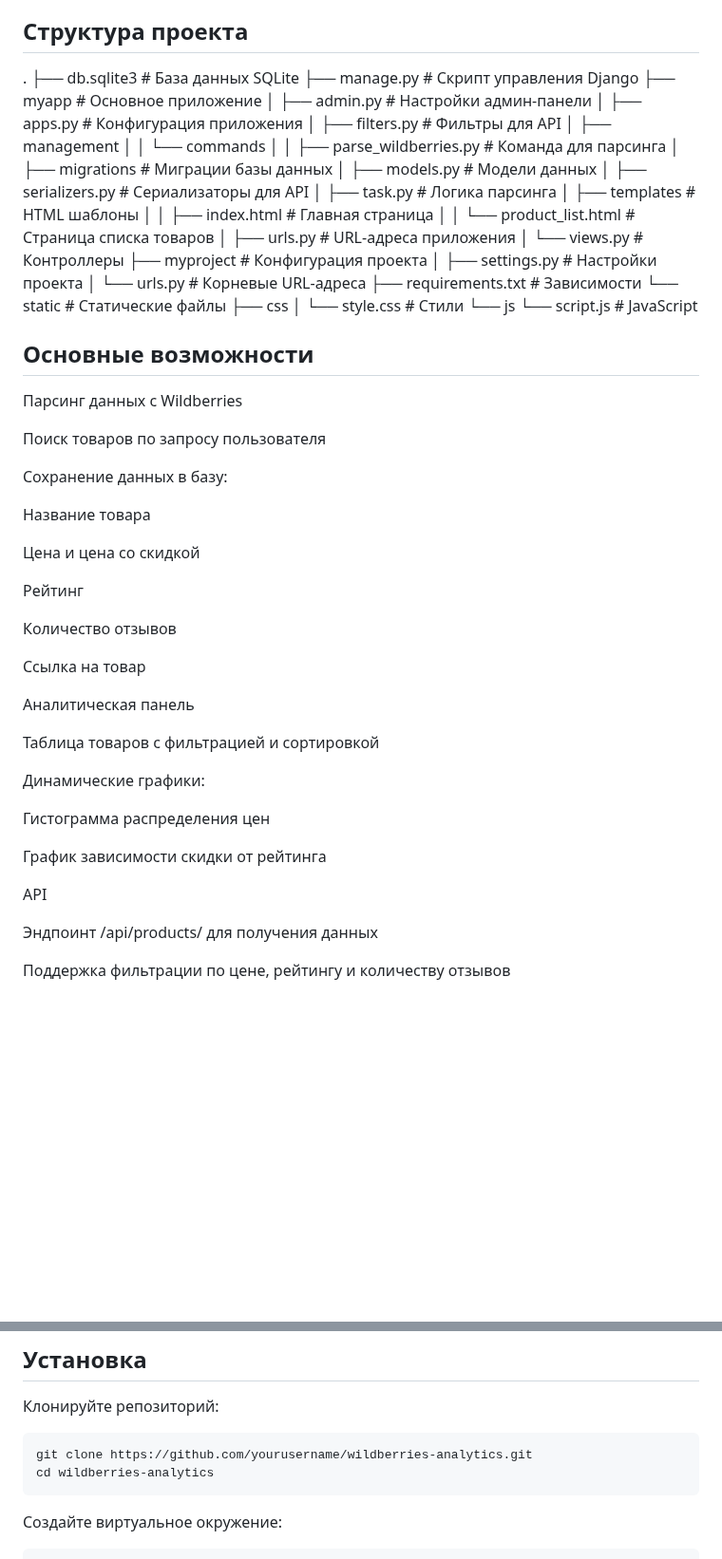
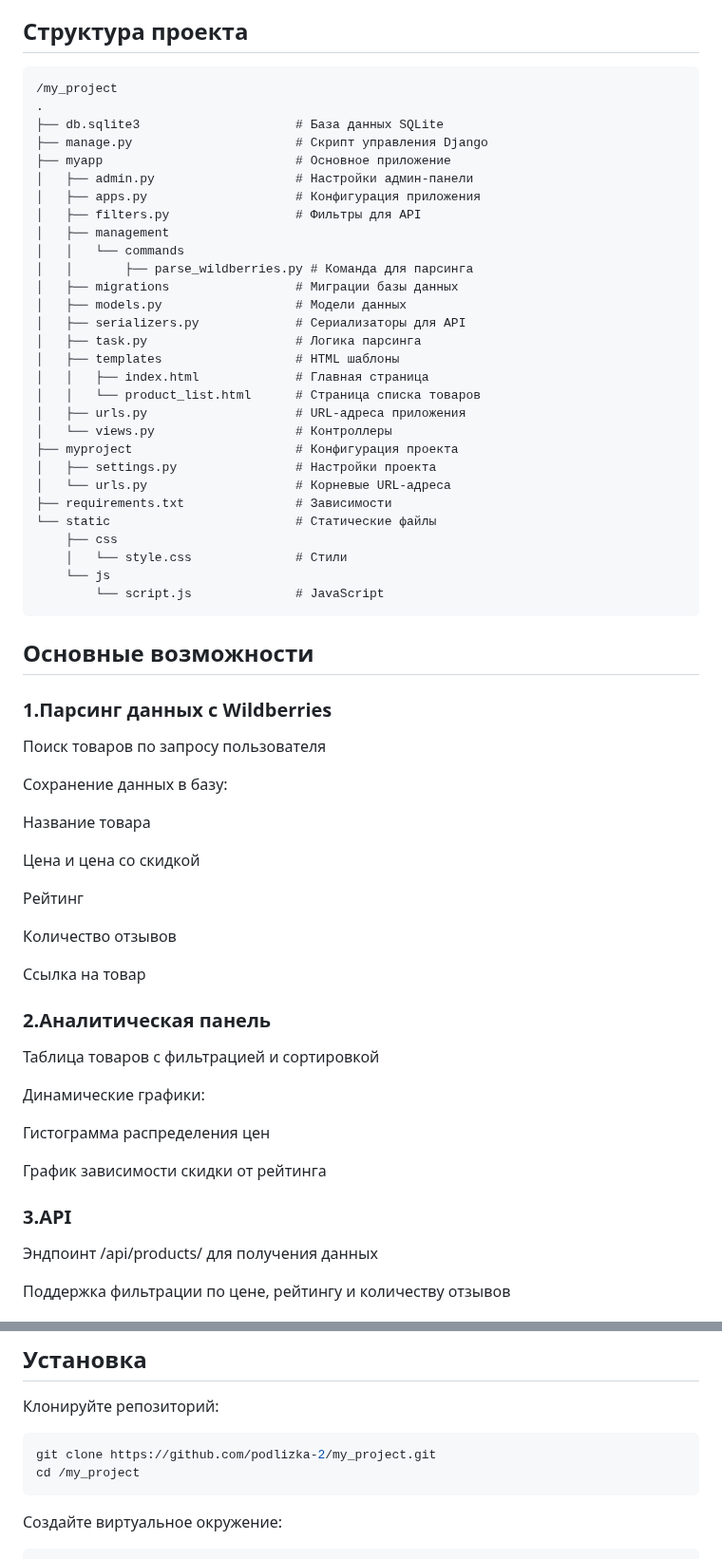
Before and after one commit to podlizka-2/my_project, a Markdown page: README.md, 2 parts joined by grey strips. Shown at 95% size. GitHub-like rendering; blank space fills up the shorter version.

````diff
--- a/README.md
+++ b/README.md
@@ -2,6 +2,8 @@
 Этот проект представляет собой аналитическую платформу для товаров Wildberries, позволяющую парсить данные о товарах, анализировать их и визуализировать результаты.
 
 ## Структура проекта
+```plaintext
+/my_project
 .
 ├── db.sqlite3                     # База данных SQLite
 ├── manage.py                      # Скрипт управления Django
@@ -30,10 +32,10 @@
     │   └── style.css              # Стили
     └── js
         └── script.js              # JavaScript
-
+```
 
 ## Основные возможности
-Парсинг данных с Wildberries
+### 1.Парсинг данных с Wildberries
 
 Поиск товаров по запросу пользователя
 
@@ -49,7 +51,7 @@
 
 Ссылка на товар
 
-Аналитическая панель
+### 2.Аналитическая панель
 
 Таблица товаров с фильтрацией и сортировкой
 
@@ -59,7 +61,7 @@
 
 График зависимости скидки от рейтинга
 
-API
+### 3.API
 
 Эндпоинт /api/products/ для получения данных
 
@@ -76,8 +78,8 @@ Python 3.10+
 Клонируйте репозиторий:
 
  ```bash
-git clone https://github.com/yourusername/wildberries-analytics.git
-cd wildberries-analytics
+git clone https://github.com/podlizka-2/my_project.git
+cd /my_project
  ```
 Создайте виртуальное окружение:
  ```bash
````
